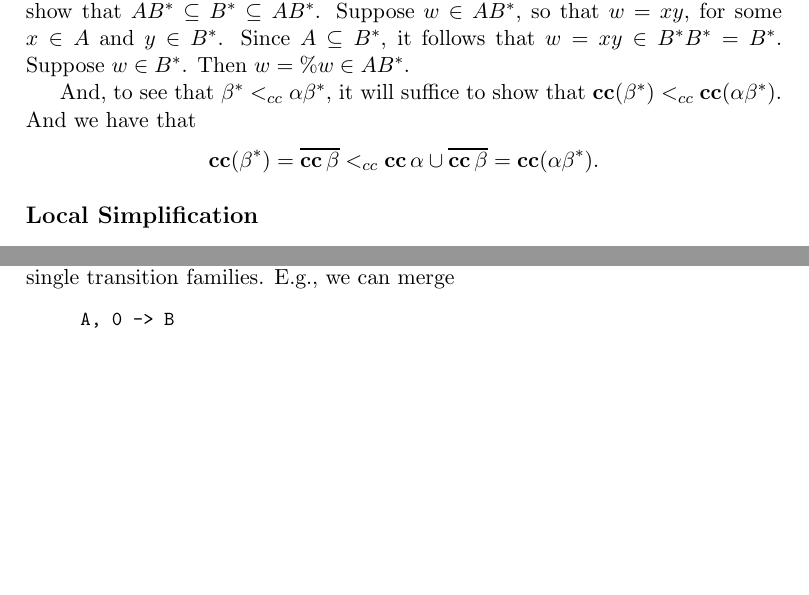
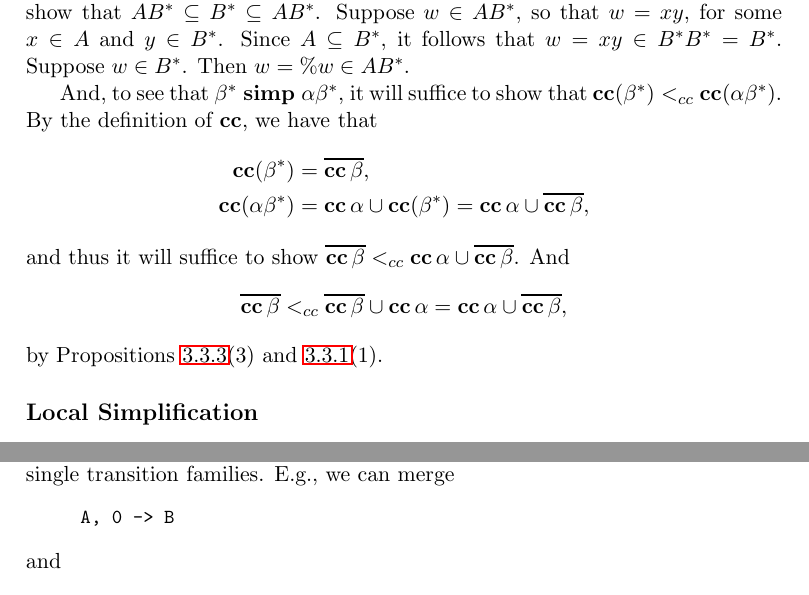
Before and after one commit to alleystoughton/Forlan, a LaTeX thesis (book/book.tex, which reads book/chap-3.3.tex): two parts of pages 145 and 154 of 400 before the commit and two parts of pages 145 and 155 of 400 after it, joined at a grey line, cut so that both start at the same text, the shorter picture padded with empty space. The pictures show the PDF file book/book.pdf that the author committed with the source.

Commit message:
Improvement to example about simp for reduction rule (4).

```diff
--- a/book/chap-3.3.tex
+++ b/book/chap-3.3.tex
@@ -1715,13 +1716,23 @@ that $w=xy$, for some $x\in A$ and $y\in B^*$.  Since $A\sub B^*$,
 it follows that $w=xy\in B^*B^*=B^*$.  Suppose $w\in B^*$.
 Then $w=\%w\in AB^*$.
 
-And, to see that $\beta^*\ltcc\alpha\beta^*$, it will suffice to
-show that $\cc(\beta^*)\ltcc\cc(\alpha\beta^*)$.  And we
-have that
+And, to see that $\beta^*\simp\alpha\beta^*$, it will suffice to
+show that $\cc(\beta^*)\ltcc\cc(\alpha\beta^*)$. By the definition
+of $\cc$, we have that
+\begin{align*}
+\cc(\beta^*) &= \overline{\cc\,\beta} , \\
+\cc(\alpha\beta^*) &= \cc\,\alpha \cup \cc(\beta^*) =
+  \cc\,\alpha \cup \overline{\cc\,\beta},
+\end{align*}
+and thus it will suffice to show
+$\overline{\cc\,\beta} \ltcc \cc\,\alpha \cup \overline{\cc\,\beta}$.
+And
 \begin{displaymath}
- \cc(\beta^*) = \overline{\cc\,\beta} \ltcc
- \cc\,\alpha \cup \overline{\cc\,\beta} = \cc(\alpha\beta^*) .
+\overline{\cc\,\beta} \ltcc
+\overline{\cc\,\beta} \cup \cc\,\alpha =
+\cc\,\alpha \cup \overline{\cc\,\beta},
 \end{displaymath}
+by Propositions~\ref{CCLTContext}(3) and \ref{CCEquivContext1}(1).
 
 \subsection*{Local Simplification}
 
```
Also changed, not shown: book/book.pdf, book/chap-3.3.tex (5 more changed lines).
